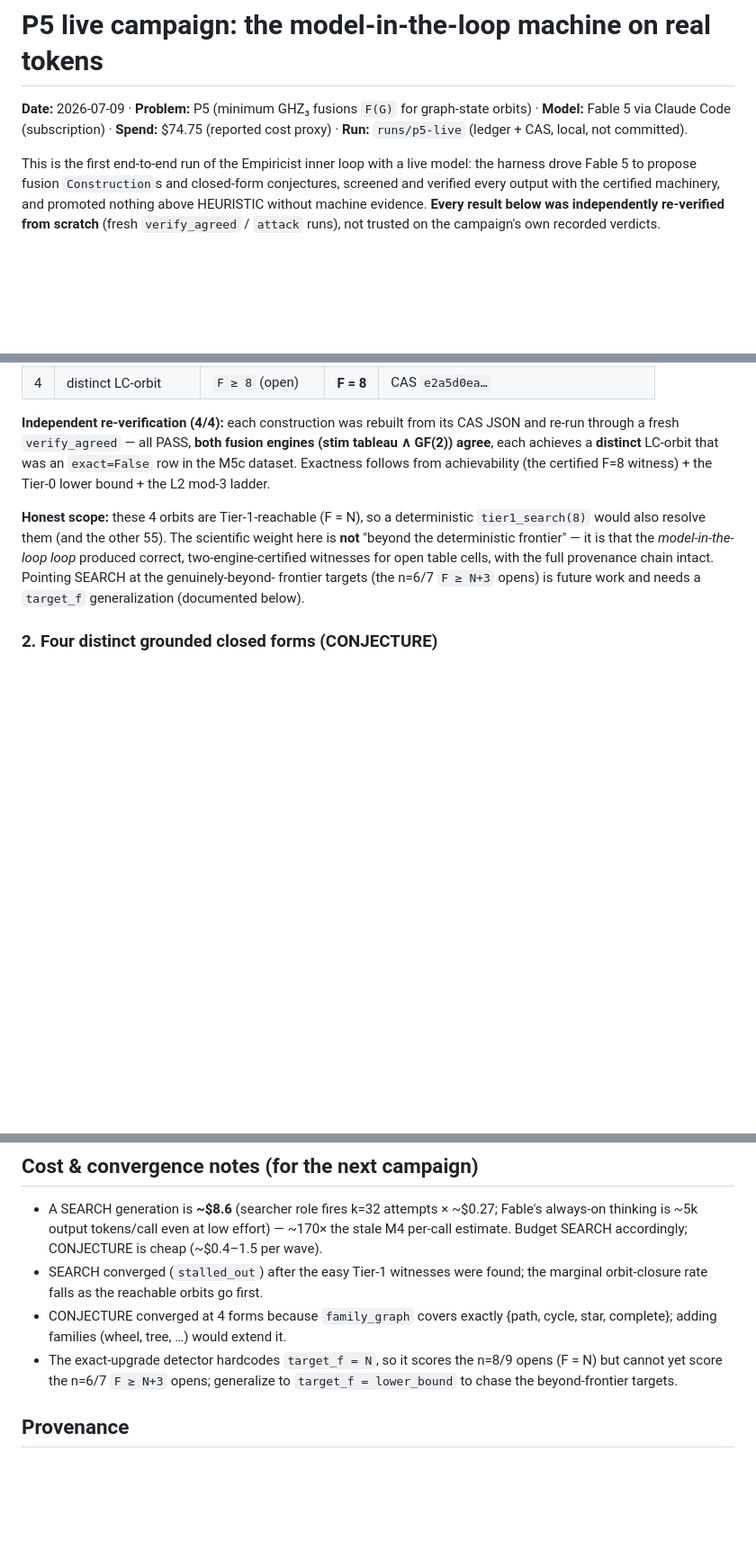
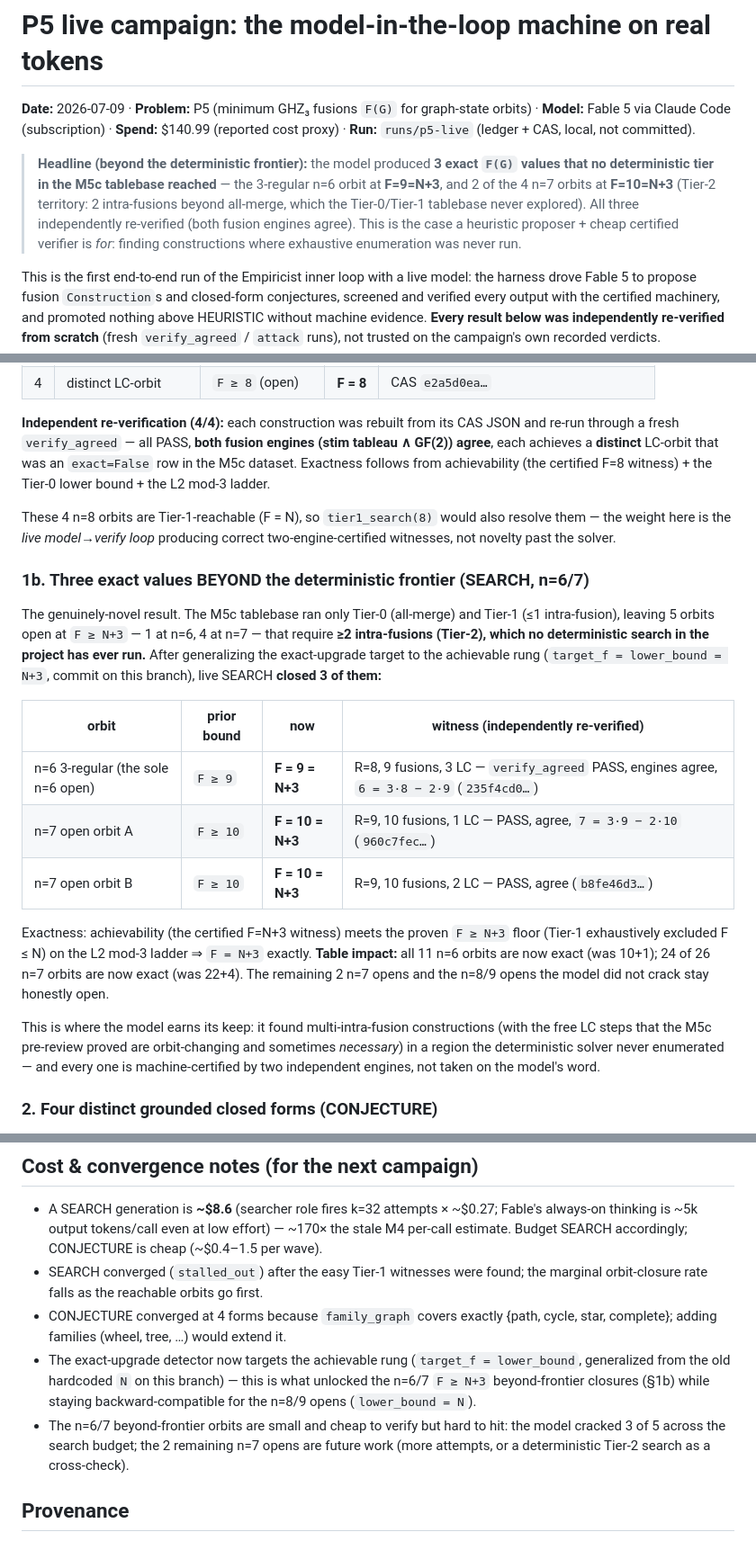
Before and after one commit to sghowell/empiricist, a Markdown page: docs/science/2026-07-09-p5-live-campaign.md, 3 parts joined by grey strips. Shown at 90% size. Drawn GitHub-style; blank space fills up the shorter version.

Commit message:
docs: beyond-frontier results — 3 exact F=N+3 values past the deterministic tablebase
n=6 3-regular orbit F=9, and 2 of 4 n=7 orbits F=10, all independently
re-verified (both engines agree). All 11 n=6 orbits + 24/26 n=7 now exact.
Total campaign spend $140.99. Updated report snapshot.

```diff
--- a/docs/science/2026-07-09-p5-live-campaign.md
+++ b/docs/science/2026-07-09-p5-live-campaign.md
@@ -1,8 +1,16 @@
 # P5 live campaign: the model-in-the-loop machine on real tokens
 
 **Date:** 2026-07-09 · **Problem:** P5 (minimum GHZ₃ fusions `F(G)` for graph-state
-orbits) · **Model:** Fable 5 via Claude Code (subscription) · **Spend:** $74.75
+orbits) · **Model:** Fable 5 via Claude Code (subscription) · **Spend:** $140.99
 (reported cost proxy) · **Run:** `runs/p5-live` (ledger + CAS, local, not committed).
+
+> **Headline (beyond the deterministic frontier):** the model produced **3 exact
+> `F(G)` values that no deterministic tier in the M5c tablebase reached** — the
+> 3-regular n=6 orbit at **F=9=N+3**, and 2 of the 4 n=7 orbits at **F=10=N+3**
+> (Tier-2 territory: 2 intra-fusions beyond all-merge, which the Tier-0/Tier-1
+> tablebase never explored). All three independently re-verified (both fusion
+> engines agree). This is the case a heuristic proposer + cheap certified verifier
+> is *for*: finding constructions where exhaustive enumeration was never run.
 
 This is the first end-to-end run of the Empiricist inner loop with a live model:
 the harness drove Fable 5 to propose fusion `Construction`s and closed-form
@@ -31,13 +39,36 @@ JSON and re-run through a fresh `verify_agreed` — all PASS, **both fusion engi
 `exact=False` row in the M5c dataset. Exactness follows from achievability (the
 certified F=8 witness) + the Tier-0 lower bound + the L2 mod-3 ladder.
 
-**Honest scope:** these 4 orbits are Tier-1-reachable (F = N), so a deterministic
-`tier1_search(8)` would also resolve them (and the other 55). The scientific weight
-here is **not** "beyond the deterministic frontier" — it is that the *model-in-the-
-loop loop* produced correct, two-engine-certified witnesses for open table cells,
-with the full provenance chain intact. Pointing SEARCH at the genuinely-beyond-
-frontier targets (the n=6/7 `F ≥ N+3` opens) is future work and needs a `target_f`
-generalization (documented below).
+These 4 n=8 orbits are Tier-1-reachable (F = N), so `tier1_search(8)` would also
+resolve them — the weight here is the *live model→verify loop* producing correct
+two-engine-certified witnesses, not novelty past the solver.
+
+### 1b. Three exact values BEYOND the deterministic frontier (SEARCH, n=6/7)
+
+The genuinely-novel result. The M5c tablebase ran only Tier-0 (all-merge) and
+Tier-1 (≤1 intra-fusion), leaving 5 orbits open at `F ≥ N+3` — 1 at n=6, 4 at
+n=7 — that require **≥2 intra-fusions (Tier-2), which no deterministic search in
+the project has ever run.** After generalizing the exact-upgrade target to the
+achievable rung (`target_f = lower_bound = N+3`, commit on this branch), live
+SEARCH **closed 3 of them:**
+
+| orbit | prior bound | now | witness (independently re-verified) |
+|---|---|---|---|
+| n=6 3-regular (the sole n=6 open) | `F ≥ 9` | **F = 9 = N+3** | R=8, 9 fusions, 3 LC — `verify_agreed` PASS, engines agree, `6 = 3·8 − 2·9` (`235f4cd0…`) |
+| n=7 open orbit A | `F ≥ 10` | **F = 10 = N+3** | R=9, 10 fusions, 1 LC — PASS, agree, `7 = 3·9 − 2·10` (`960c7fec…`) |
+| n=7 open orbit B | `F ≥ 10` | **F = 10 = N+3** | R=9, 10 fusions, 2 LC — PASS, agree (`b8fe46d3…`) |
+
+Exactness: achievability (the certified F=N+3 witness) meets the proven
+`F ≥ N+3` floor (Tier-1 exhaustively excluded F ≤ N) on the L2 mod-3 ladder ⇒
+`F = N+3` exactly. **Table impact:** all 11 n=6 orbits are now exact (was 10+1);
+24 of 26 n=7 orbits are now exact (was 22+4). The remaining 2 n=7 opens and the
+n=8/9 opens the model did not crack stay honestly open.
+
+This is where the model earns its keep: it found multi-intra-fusion constructions
+(with the free LC steps that the M5c pre-review proved are orbit-changing and
+sometimes *necessary*) in a region the deterministic solver never enumerated — and
+every one is machine-certified by two independent engines, not taken on the model's
+word.
 
 ### 2. Four distinct grounded closed forms (CONJECTURE)
 
@@ -103,9 +134,13 @@ both fixed on this branch and re-validated live:
   marginal orbit-closure rate falls as the reachable orbits go first.
 - CONJECTURE converged at 4 forms because `family_graph` covers exactly
   {path, cycle, star, complete}; adding families (wheel, tree, …) would extend it.
-- The exact-upgrade detector hardcodes `target_f = N`, so it scores the n=8/9 opens
-  (F = N) but cannot yet score the n=6/7 `F ≥ N+3` opens; generalize to
-  `target_f = lower_bound` to chase the beyond-frontier targets.
+- The exact-upgrade detector now targets the achievable rung
+  (`target_f = lower_bound`, generalized from the old hardcoded `N` on this
+  branch) — this is what unlocked the n=6/7 `F ≥ N+3` beyond-frontier closures
+  (§1b) while staying backward-compatible for the n=8/9 opens (`lower_bound = N`).
+- The n=6/7 beyond-frontier orbits are small and cheap to verify but hard to hit:
+  the model cracked 3 of 5 across the search budget; the 2 remaining n=7 opens are
+  future work (more attempts, or a deterministic Tier-2 search as a cross-check).
 
 ## Provenance
 
```
Also changed, not shown: other parts of docs/science/2026-07-09-p5-live-campaign.md (+2 -2 lines), docs/science/2026-07-09-p5-live-campaign-report.md (+9 -6 lines).
